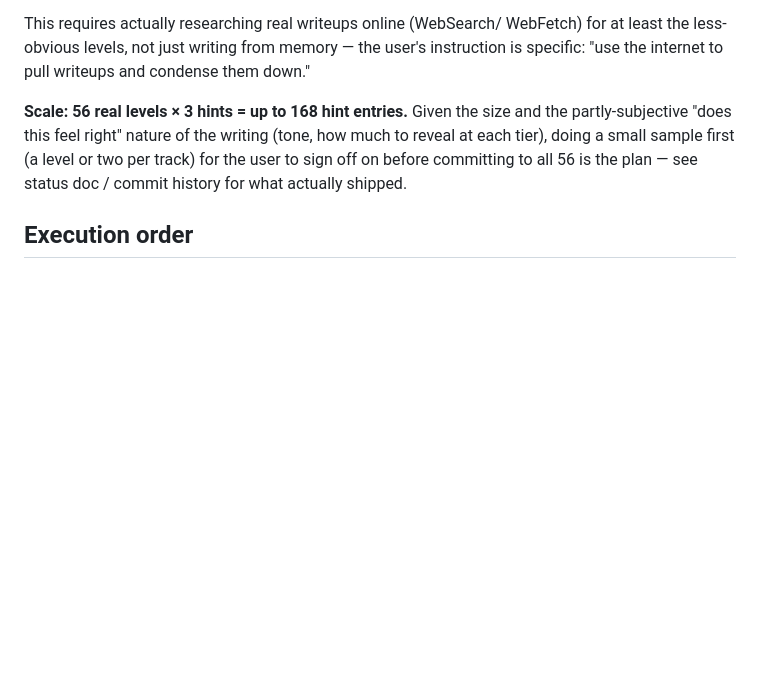
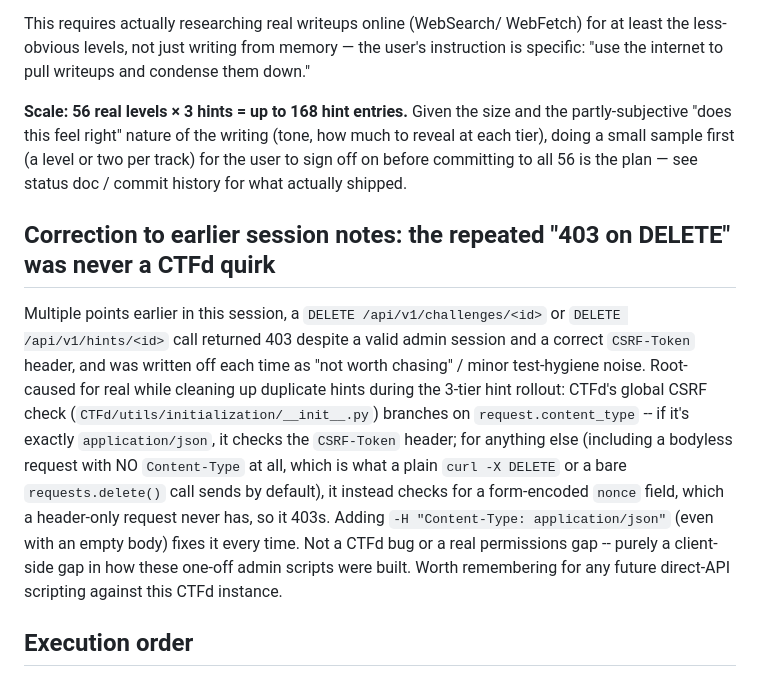
Before and after one commit to stoptalkingishh/cei-labs-engine, a Markdown page: docs/playtest-feedback-round2.md, the part around the change. Drawn GitHub-style; blank space fills up the shorter version.

Commit message:
Correct earlier notes: repeated DELETE 403s were a client-side bug, not a CTFd quirk
Root-caused while cleaning up duplicate hints during the 3-tier hint
rollout: CTFd's CSRF check requires Content-Type: application/json on any
non-GET request to check the CSRF-Token header at all -- a bodyless
DELETE with no Content-Type falls through to a form-nonce check instead,
which a header-only request never satisfies. Not a permissions gap.

```diff
--- a/docs/playtest-feedback-round2.md
+++ b/docs/playtest-feedback-round2.md
@@ -90,6 +90,25 @@ first (a level or two per track) for the user to sign off on before
 committing to all 56 is the plan — see status doc / commit history for
 what actually shipped.
 
+## Correction to earlier session notes: the repeated "403 on DELETE" was never a CTFd quirk
+
+Multiple points earlier in this session, a `DELETE /api/v1/challenges/<id>`
+or `DELETE /api/v1/hints/<id>` call returned 403 despite a valid admin
+session and a correct `CSRF-Token` header, and was written off each time
+as "not worth chasing" / minor test-hygiene noise. Root-caused for real
+while cleaning up duplicate hints during the 3-tier hint rollout: CTFd's
+global CSRF check (`CTFd/utils/initialization/__init__.py`) branches on
+`request.content_type` -- if it's exactly `application/json`, it checks
+the `CSRF-Token` header; for anything else (including a bodyless request
+with NO `Content-Type` at all, which is what a plain `curl -X DELETE` or
+a bare `requests.delete()` call sends by default), it instead checks for
+a form-encoded `nonce` field, which a header-only request never has, so
+it 403s. Adding `-H "Content-Type: application/json"` (even with an
+empty body) fixes it every time. Not a CTFd bug or a real permissions
+gap -- purely a client-side gap in how these one-off admin scripts were
+built. Worth remembering for any future direct-API scripting against
+this CTFd instance.
+
 ## Execution order
 
 1. Fix item 3 (launch panel verbosity) — small, unambiguous, no research
```
